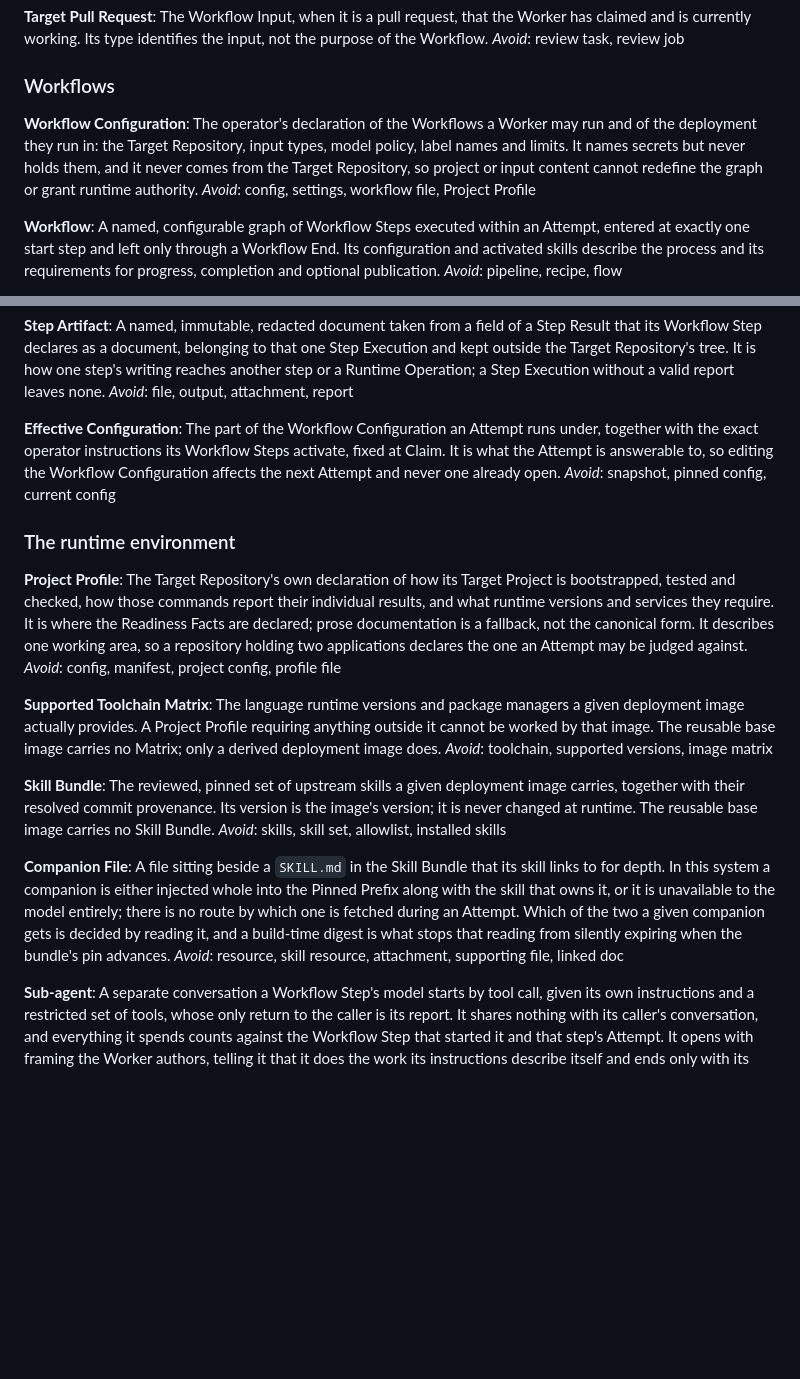
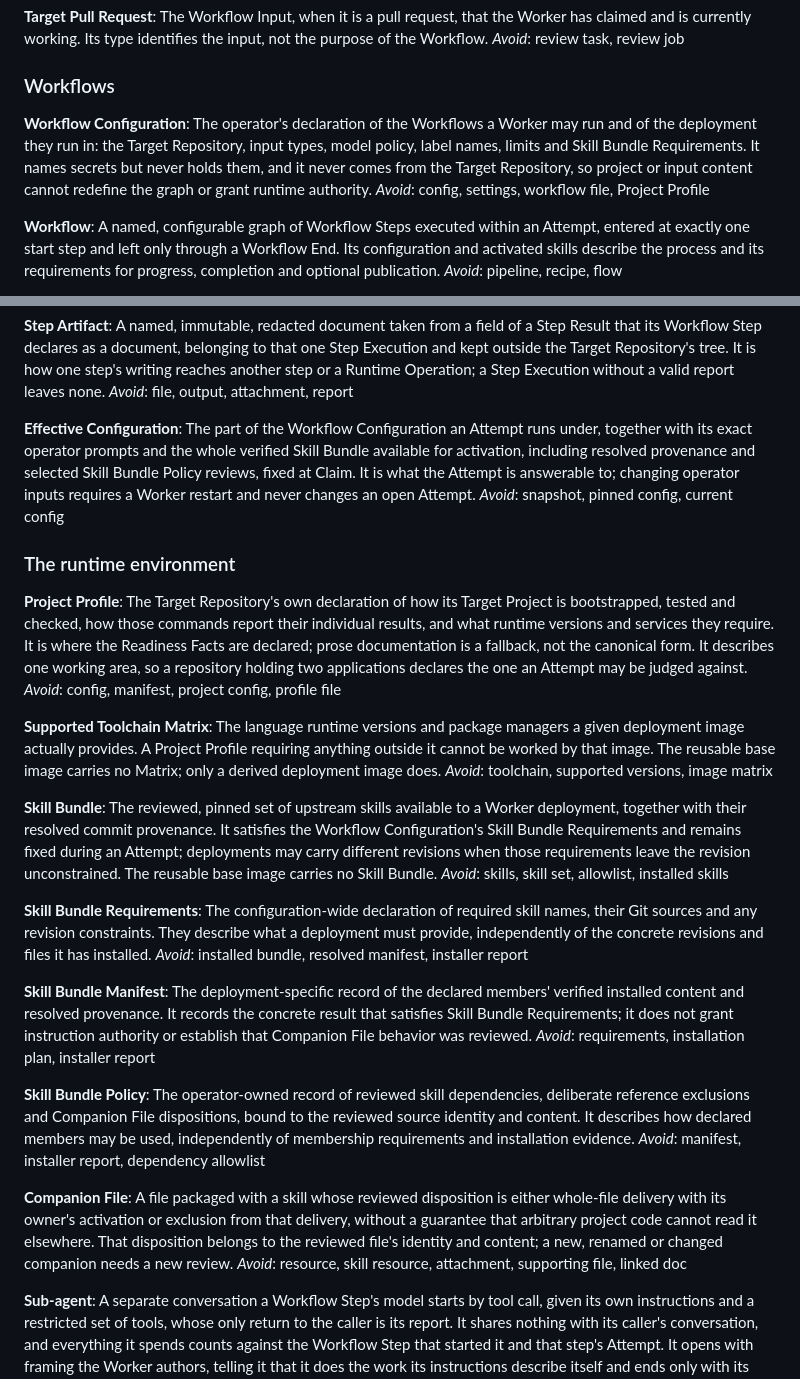
Before and after one commit to lbacik/coding-agent, a Markdown page: CONTEXT.md, 2 parts joined by grey strips. Drawn GitHub-style; blank space fills up the shorter version.

Commit message:
Glossary: configurable Skill Bundle requirements, manifest and policy
Records the vocabulary settled by the skill-configuration design map:
Workflow Configuration declares Skill Bundle Requirements; a deployment's
Skill Bundle Manifest records what satisfies them; the operator-owned
Skill Bundle Policy carries Companion File dispositions. Effective
Configuration now pins the whole verified bundle at Claim, and a Companion
File is delivered with its owner's activation or excluded, never injected
into the Pinned Prefix.

Co-Authored-By: Claude Opus 5.5 <noreply@anthropic.com>

```diff
--- a/CONTEXT.md
+++ b/CONTEXT.md
@@ -45,7 +45,7 @@ _Avoid_: review task, review job
 ### Workflows
 
 **Workflow Configuration**:
-The operator's declaration of the Workflows a Worker may run and of the deployment they run in: the Target Repository, input types, model policy, label names and limits. It names secrets but never holds them, and it never comes from the Target Repository, so project or input content cannot redefine the graph or grant runtime authority.
+The operator's declaration of the Workflows a Worker may run and of the deployment they run in: the Target Repository, input types, model policy, label names, limits and Skill Bundle Requirements. It names secrets but never holds them, and it never comes from the Target Repository, so project or input content cannot redefine the graph or grant runtime authority.
 _Avoid_: config, settings, workflow file, Project Profile
 
 **Workflow**:
@@ -105,7 +105,7 @@ A named, immutable, redacted document taken from a field of a Step Result that i
 _Avoid_: file, output, attachment, report
 
 **Effective Configuration**:
-The part of the Workflow Configuration an Attempt runs under, together with the exact operator instructions its Workflow Steps activate, fixed at Claim. It is what the Attempt is answerable to, so editing the Workflow Configuration affects the next Attempt and never one already open.
+The part of the Workflow Configuration an Attempt runs under, together with its exact operator prompts and the whole verified Skill Bundle available for activation, including resolved provenance and selected Skill Bundle Policy reviews, fixed at Claim. It is what the Attempt is answerable to; changing operator inputs requires a Worker restart and never changes an open Attempt.
 _Avoid_: snapshot, pinned config, current config
 
 ### The runtime environment
@@ -119,11 +119,23 @@ The language runtime versions and package managers a given deployment image actu
 _Avoid_: toolchain, supported versions, image matrix
 
 **Skill Bundle**:
-The reviewed, pinned set of upstream skills a given deployment image carries, together with their resolved commit provenance. Its version is the image's version; it is never changed at runtime. The reusable base image carries no Skill Bundle.
+The reviewed, pinned set of upstream skills available to a Worker deployment, together with their resolved commit provenance. It satisfies the Workflow Configuration's Skill Bundle Requirements and remains fixed during an Attempt; deployments may carry different revisions when those requirements leave the revision unconstrained. The reusable base image carries no Skill Bundle.
 _Avoid_: skills, skill set, allowlist, installed skills
 
+**Skill Bundle Requirements**:
+The configuration-wide declaration of required skill names, their Git sources and any revision constraints. They describe what a deployment must provide, independently of the concrete revisions and files it has installed.
+_Avoid_: installed bundle, resolved manifest, installer report
+
+**Skill Bundle Manifest**:
+The deployment-specific record of the declared members' verified installed content and resolved provenance. It records the concrete result that satisfies Skill Bundle Requirements; it does not grant instruction authority or establish that Companion File behavior was reviewed.
+_Avoid_: requirements, installation plan, installer report
+
+**Skill Bundle Policy**:
+The operator-owned record of reviewed skill dependencies, deliberate reference exclusions and Companion File dispositions, bound to the reviewed source identity and content. It describes how declared members may be used, independently of membership requirements and installation evidence.
+_Avoid_: manifest, installer report, dependency allowlist
+
 **Companion File**:
-A file sitting beside a `SKILL.md` in the Skill Bundle that its skill links to for depth. In this system a companion is either injected whole into the Pinned Prefix along with the skill that owns it, or it is unavailable to the model entirely; there is no route by which one is fetched during an Attempt. Which of the two a given companion gets is decided by reading it, and a build-time digest is what stops that reading from silently expiring when the bundle's pin advances.
+A file packaged with a skill whose reviewed disposition is either whole-file delivery with its owner's activation or exclusion from that delivery, without a guarantee that arbitrary project code cannot read it elsewhere. That disposition belongs to the reviewed file's identity and content; a new, renamed or changed companion needs a new review.
 _Avoid_: resource, skill resource, attachment, supporting file, linked doc
 
 **Sub-agent**:
```
